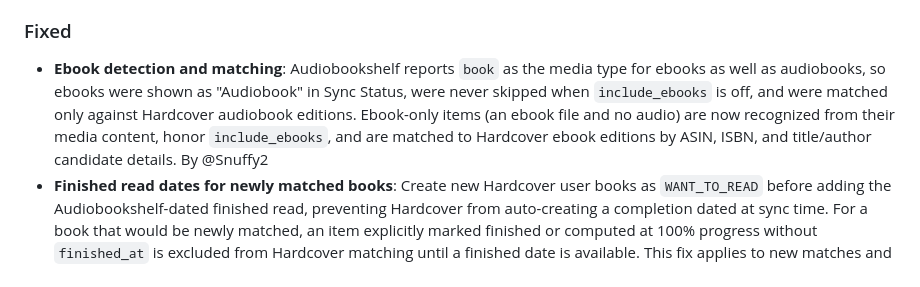
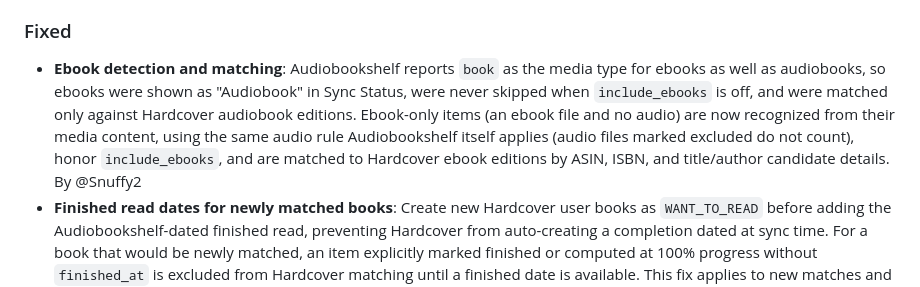
Before and after one commit to drallgood/audiobookshelf-hardcover-sync, a Markdown page: CHANGELOG.md, the part around the change. Drawn GitHub-style.

Commit message:
docs: note ebook detection follows the ABS audio rule

```diff
--- a/CHANGELOG.md
+++ b/CHANGELOG.md
@@ -16,7 +16,7 @@ and this project adheres to [Semantic Versioning](https://semver.org/spec/v2.0.0
 
 ### Fixed
 
-- **Ebook detection and matching**: Audiobookshelf reports `book` as the media type for ebooks as well as audiobooks, so ebooks were shown as "Audiobook" in Sync Status, were never skipped when `include_ebooks` is off, and were matched only against Hardcover audiobook editions. Ebook-only items (an ebook file and no audio) are now recognized from their media content, honor `include_ebooks`, and are matched to Hardcover ebook editions by ASIN, ISBN, and title/author candidate details. By @Snuffy2
+- **Ebook detection and matching**: Audiobookshelf reports `book` as the media type for ebooks as well as audiobooks, so ebooks were shown as "Audiobook" in Sync Status, were never skipped when `include_ebooks` is off, and were matched only against Hardcover audiobook editions. Ebook-only items (an ebook file and no audio) are now recognized from their media content, using the same audio rule Audiobookshelf itself applies (audio files marked excluded do not count), honor `include_ebooks`, and are matched to Hardcover ebook editions by ASIN, ISBN, and title/author candidate details. By @Snuffy2
 - **Finished read dates for newly matched books**: Create new Hardcover user books as `WANT_TO_READ` before adding the Audiobookshelf-dated finished read, preventing Hardcover from auto-creating a completion dated at sync time. For a book that would be newly matched, an item explicitly marked finished or computed at 100% progress without `finished_at` is excluded from Hardcover matching until a finished date is available. This fix applies to new matches and does not repair existing reads created with the old sync-time synthetic date. Dry runs report this case as skipped rather than as a planned finish. By @Snuffy2 (#188)
 - **Make sync status refresh unobtrusive**: Refresh Sync Status without page flashing or interrupting interaction, and retry temporary profile-load failures. By @Snuffy2. (#180)
 - **Sync Status fetch errors**: Remove misplaced Hardcover mismatch-display code from status loading so successful profile status requests no longer log an undefined-variable error by @Snuffy2. (#178)
```
